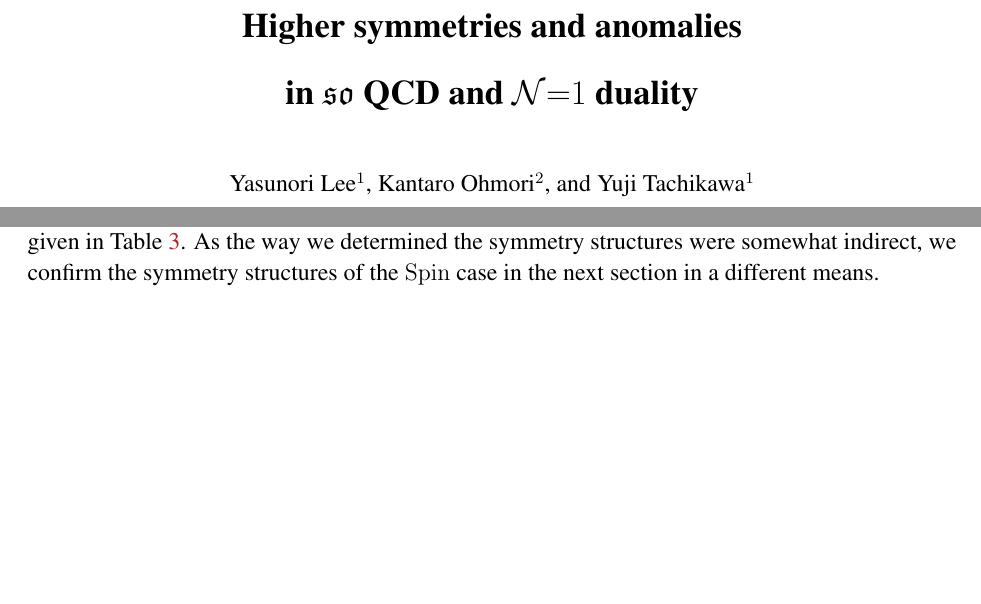
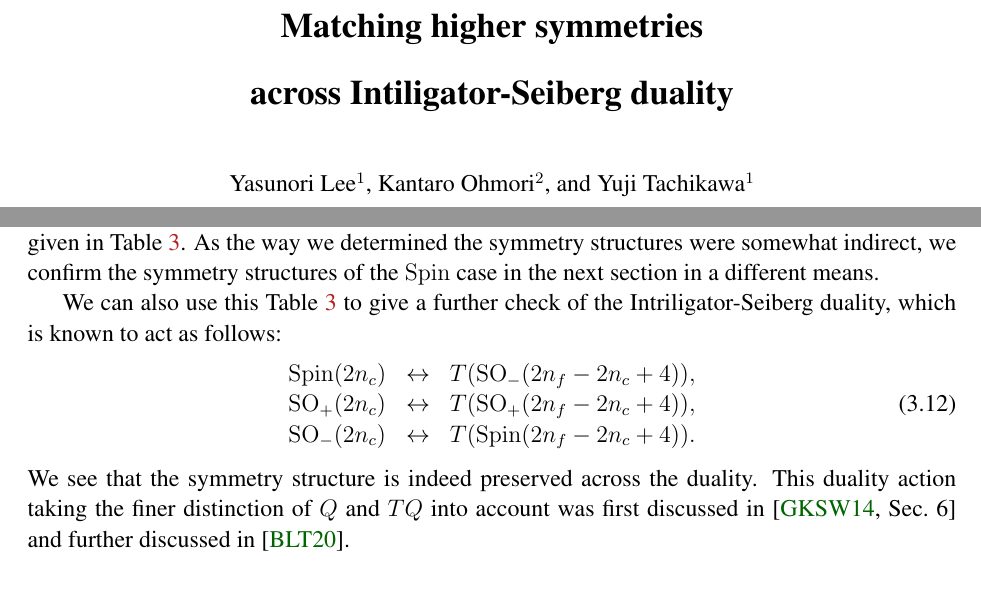
Before and after one commit to yujitach/seiberg, a LaTeX document (paper.tex): two parts of pages 1 and 10 of 23 before the commit and two parts of pages 1 and 11 of 23 after it, joined at a grey line, cut at the place of the change, the shorter picture padded with empty space. The pictures show the PDF file paper.pdf that the author committed with the source.

Commit message:
title; more duality action

```diff
--- a/paper.tex
+++ b/paper.tex
@@ -146,8 +146,8 @@
 
 \begin{center}
 
-{\Large \bfseries Higher symmetries and anomalies \\[1em]
-in $\so$ QCD  and \Nequals1 duality}
+{\Large \bfseries Matching higher symmetries \\[1em]
+across Intiligator-Seiberg duality}
 
 \vskip 1cm
 Yasunori Lee$^1$, Kantaro Ohmori$^2$, and Yuji Tachikawa$^1$
@@ -655,6 +669,21 @@ and we find the assignment given in Table~\ref{table:refined}.
 As the way we determined the symmetry structures were somewhat indirect,
 we confirm the symmetry structures of the $\Spin$ case in the next section
 in a different means.
+
+We can also use this Table~\ref{table:refined}
+to give a further check of the Intriligator-Seiberg duality,
+which is known to act as follows:
+\begin{equation}
+\begin{array}{ccc}
+	\Spin(2n_c) & \leftrightarrow & T(\SO_-(2n_f-2n_c+4)),\\
+	\SO_+(2n_c) & \leftrightarrow & T(\SO_+(2n_f-2n_c+4)),\\
+	\SO_-(2n_c) & \leftrightarrow & T(\Spin(2n_f-2n_c+4)).
+\end{array}
+\end{equation}
+We see that the symmetry structure is indeed preserved across the duality.
+This duality action  taking  the finer distinction of $Q$ and $TQ$ into account was
+first discussed in \cite[Sec.~6]{Gaiotto:2014kfa} and further discussed in \cite{Bhardwaj:2020ymp}.
+
 
 \section{Fermion contribution to anomalies}
 So far, we first determined the 2-group structure in Sec.~\ref{sec:2-group} by studying the charges of line operators,
```
Also changed, not shown: paper.pdf, paper.tex (24 more changed lines).
